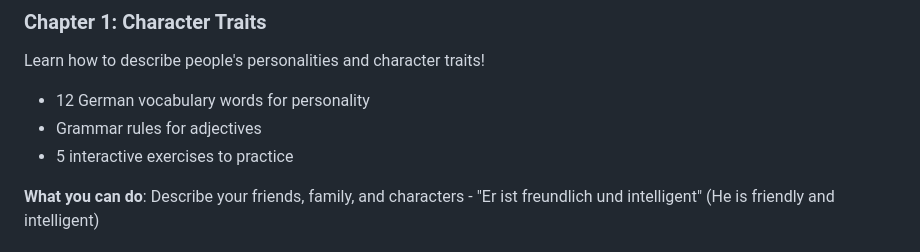
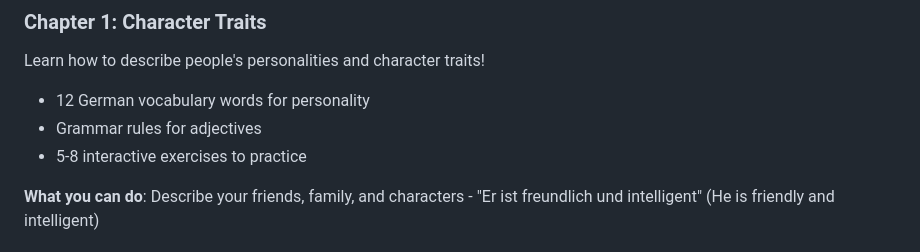
Before and after one commit to Joshi595/deutschheft, a Markdown page: README.md, the part around the change. Drawn GitHub-style.

Commit message:
Adjust interactive exercises count in Chapter 1
Updated the number of interactive exercises from 5 to 5-8.

```diff
--- a/README.md
+++ b/README.md
@@ -10,7 +10,7 @@ Welcome to your interactive German learning platform! This course is designed to
 Learn how to describe people's personalities and character traits!
 - 12 German vocabulary words for personality
 - Grammar rules for adjectives
-- 5 interactive exercises to practice
+- 5-8 interactive exercises to practice
 
 **What you can do**: Describe your friends, family, and characters - "Er ist freundlich und intelligent" (He is friendly and intelligent)
 
```
